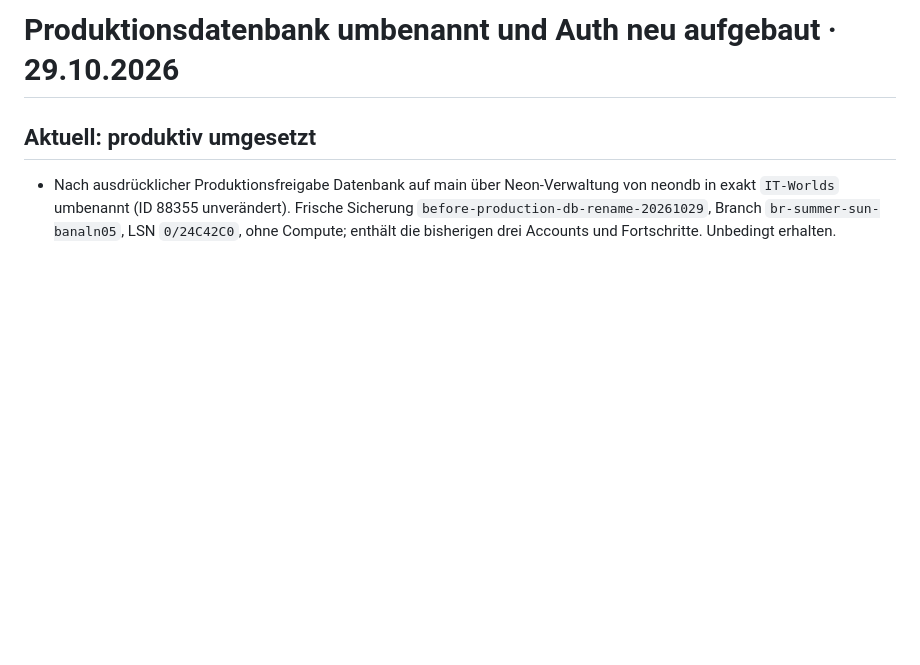
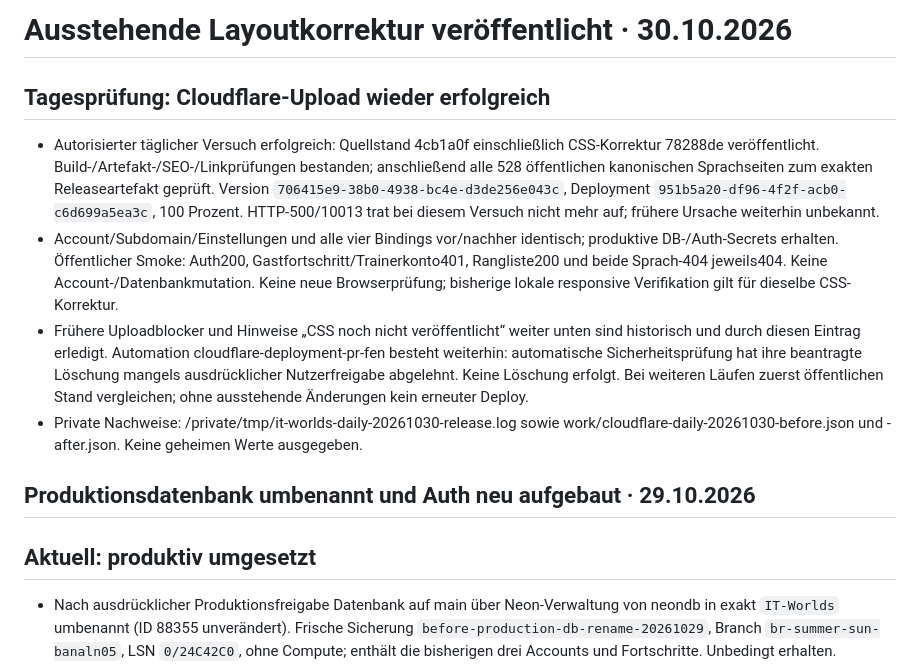
Before and after one commit to manuelk2607/IT-Worlds, a Markdown page: PROGRESS.md, the part around the change. Rendered like a GitHub page; blank space fills up the shorter version.

Commit message:
Record successful daily Cloudflare release verification

```diff
--- a/PROGRESS.md
+++ b/PROGRESS.md
@@ -1,4 +1,13 @@
-# Produktionsdatenbank umbenannt und Auth neu aufgebaut · 29.10.2026
+# Ausstehende Layoutkorrektur veröffentlicht · 30.10.2026
+
+## Tagesprüfung: Cloudflare-Upload wieder erfolgreich
+
+- Autorisierter täglicher Versuch erfolgreich: Quellstand 4cb1a0f einschließlich CSS-Korrektur 78288de veröffentlicht. Build-/Artefakt-/SEO-/Linkprüfungen bestanden; anschließend alle 528 öffentlichen kanonischen Sprachseiten zum exakten Releaseartefakt geprüft. Version `706415e9-38b0-4938-bc4e-d3de256e043c`, Deployment `951b5a20-df96-4f2f-acb0-c6d699a5ea3c`, 100 Prozent. HTTP-500/10013 trat bei diesem Versuch nicht mehr auf; frühere Ursache weiterhin unbekannt.
+- Account/Subdomain/Einstellungen und alle vier Bindings vor/nachher identisch; produktive DB-/Auth-Secrets erhalten. Öffentlicher Smoke: Auth200, Gastfortschritt/Trainerkonto401, Rangliste200 und beide Sprach-404 jeweils404. Keine Account-/Datenbankmutation. Keine neue Browserprüfung; bisherige lokale responsive Verifikation gilt für dieselbe CSS-Korrektur.
+- Frühere Uploadblocker und Hinweise „CSS noch nicht veröffentlicht“ weiter unten sind historisch und durch diesen Eintrag erledigt. Automation cloudflare-deployment-pr-fen besteht weiterhin: automatische Sicherheitsprüfung hat ihre beantragte Löschung mangels ausdrücklicher Nutzerfreigabe abgelehnt. Keine Löschung erfolgt. Bei weiteren Läufen zuerst öffentlichen Stand vergleichen; ohne ausstehende Änderungen kein erneuter Deploy.
+- Private Nachweise: /private/tmp/it-worlds-daily-20261030-release.log sowie work/cloudflare-daily-20261030-before.json und -after.json. Keine geheimen Werte ausgegeben.
+
+## Produktionsdatenbank umbenannt und Auth neu aufgebaut · 29.10.2026
 
 ## Aktuell: produktiv umgesetzt
 
```
